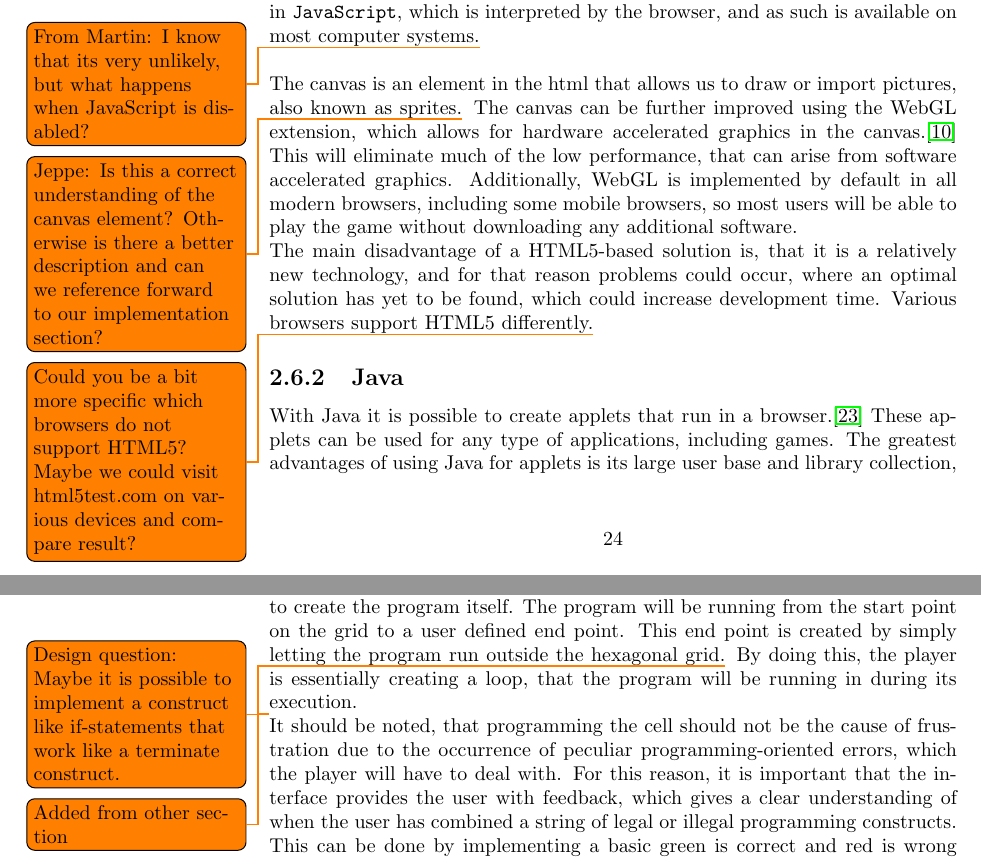
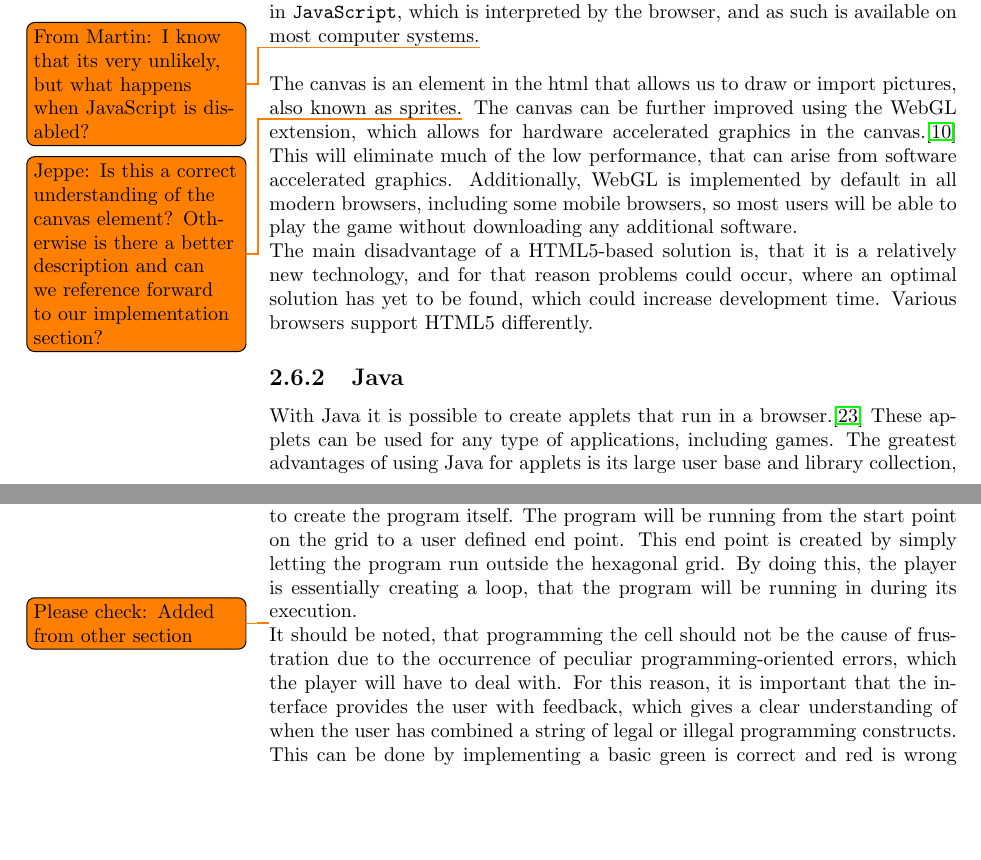
Before and after one commit to Ezphares/sw705e13, a LaTeX thesis (report/master.tex, which reads report/tex/analysis/tools.tex, report/tex/design/editor.tex): two parts of pages 24 and 42 of 54, joined at a grey line, cut so that both start at the same text, the shorter picture padded with empty space. Compiled offline with pdfLaTeX.

Commit message:
Fixed some todo's

```diff
--- a/report/tex/analysis/tools.tex
+++ b/report/tex/analysis/tools.tex
@@ -20,7 +20,7 @@ This will eliminate much of the low performance, that can arise from software ac
 Additionally, WebGL is implemented by default in all modern browsers, including some mobile browsers, so most users will be able to play the game without downloading any additional software.
 
 The main disadvantage of a HTML5-based solution is, that it is a relatively new technology, and for that reason problems could occur, where an optimal solution has yet to be found, which could increase development time.
-Various browsers support HTML5 differently.\todo{Could you be a bit more specific which browsers do not support HTML5? Maybe we could visit html5test.com on various devices and compare result?}
+Various browsers support HTML5 differently.
 
 \subsection{Java}
 With Java it is possible to create applets that run in a browser.\cite{java13}
--- a/report/tex/design/editor.tex
+++ b/report/tex/design/editor.tex
@@ -16,10 +17,10 @@ The programming grid makes use of a drag-and-drop interface, similar to that of
 Each programming construct, e.g. if-statements and loops, can be dragged from the top of the screen onto the hexagonal grid.
 Initially this hexagonal grid only has a start point, and it is up to the player to create the program itself.
 The program will be running from the start point on the grid to a user defined end point.
-This end point is created by simply letting the program run outside the hexagonal grid.\todo{Design question: Maybe it is possible to implement a construct like if-statements that work like a terminate construct.}
+This end point is created by simply letting the program run outside the hexagonal grid.
 By doing this, the player is essentially creating a loop, that the program will be running in during its execution.
 
-\todo{Added from other section}It should be noted, that programming the cell should not be the cause of frustration due to the occurrence of peculiar programming-oriented errors, which the player will have to deal with.
+\todo{Please check: Added from other section}It should be noted, that programming the cell should not be the cause of frustration due to the occurrence of peculiar programming-oriented errors, which the player will have to deal with.
 For this reason, it is important that the interface provides the user with feedback, which gives a clear understanding of when the user has combined a string of legal or illegal programming constructs.
 This can be done by implementing a basic green is correct and red is wrong color schema, that allow the user to immediately identify good code and code that includes one or more errors.
 For this to work, the colors will have to be dynamic and evaluation of constructs in the program must be done on a regular basis to keep providing the player with feedback about whether the program is correct or wrong.
```
Also changed, not shown: report/tex/design/designingBehaviorOfCell.tex (+2 -2 lines), report/tex/design/editor.tex (4 more changed lines).
